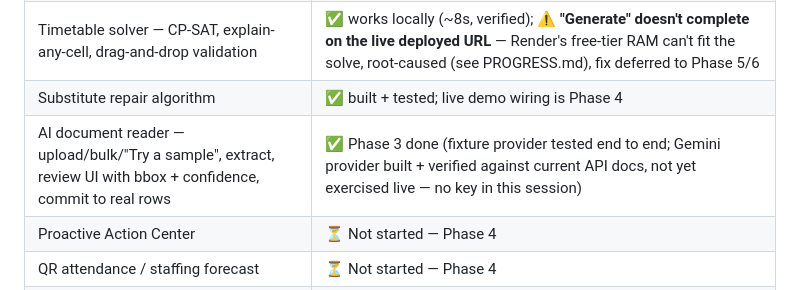
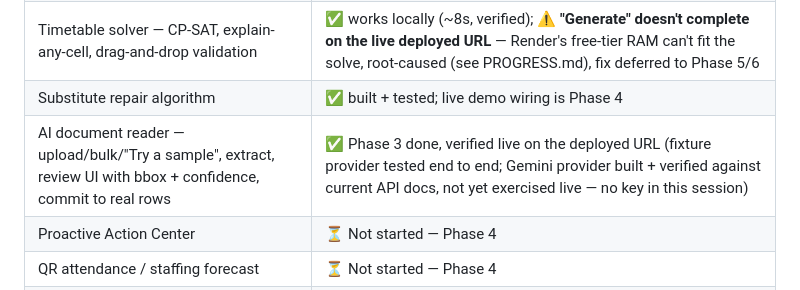
Before and after one commit to arunishrajput/shaala-os, a Markdown page: README.md, the part around the change. Rendered like a GitHub page.

```diff
--- a/README.md
+++ b/README.md
@@ -115,7 +115,7 @@ weakness. Updated at the end of every phase.
 | Flutter shell — theme, nav rail, WS-driven Riverpod, People (read-only) | ✅ Phase 1 done |
 | Timetable solver — CP-SAT, explain-any-cell, drag-and-drop validation | ✅ works locally (~8s, verified); ⚠️ **"Generate" doesn't complete on the live deployed URL** — Render's free-tier RAM can't fit the solve, root-caused (see PROGRESS.md), fix deferred to Phase 5/6 |
 | Substitute repair algorithm | ✅ built + tested; live demo wiring is Phase 4 |
-| AI document reader — upload/bulk/"Try a sample", extract, review UI with bbox + confidence, commit to real rows | ✅ Phase 3 done (fixture provider tested end to end; Gemini provider built + verified against current API docs, not yet exercised live — no key in this session) |
+| AI document reader — upload/bulk/"Try a sample", extract, review UI with bbox + confidence, commit to real rows | ✅ Phase 3 done, verified live on the deployed URL (fixture provider tested end to end; Gemini provider built + verified against current API docs, not yet exercised live — no key in this session) |
 | Proactive Action Center | ⏳ Not started — Phase 4 |
 | QR attendance / staffing forecast | ⏳ Not started — Phase 4 |
 | Group-photo attendance | ⏳ Optional stretch — only if Phase 4 finishes early, fixture-backed on the deployed demo, never `dlib`/`face_recognition` in production |
```
Also changed, not shown: PROGRESS.md (+21 -5 lines).
